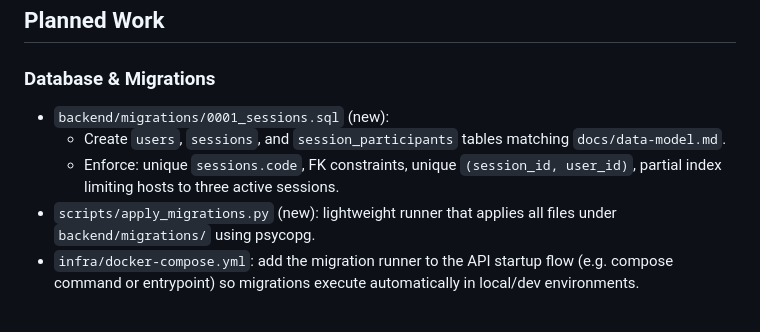
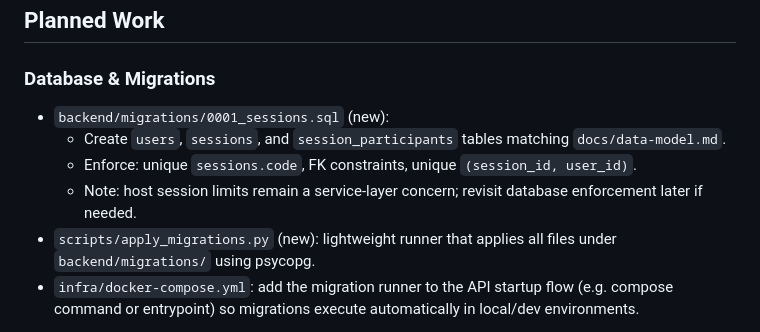
Before and after one commit to JoshuaDelosSantos/real-time-in-class-engagement-app, a Markdown page: docs/dev-journal/02-session-creation.md, the part around the change. GitHub-like rendering.

```diff
--- a/docs/dev-journal/02-session-creation.md
+++ b/docs/dev-journal/02-session-creation.md
@@ -13,9 +13,10 @@ Enable users (no authentication required) to create classroom sessions via a Fas
 
 ### Database & Migrations
 
-- `backend/migrations/0001_sessions.sql` (new):
+ - `backend/migrations/0001_sessions.sql` (new):
 	- Create `users`, `sessions`, and `session_participants` tables matching `docs/data-model.md`.
-	- Enforce: unique `sessions.code`, FK constraints, unique `(session_id, user_id)`, partial index limiting hosts to three active sessions.
+	- Enforce: unique `sessions.code`, FK constraints, unique `(session_id, user_id)`.
+	- Note: host session limits remain a service-layer concern; revisit database enforcement later if needed.
 - `scripts/apply_migrations.py` (new): lightweight runner that applies all files under `backend/migrations/` using psycopg.
 - `infra/docker-compose.yml`: add the migration runner to the API startup flow (e.g. compose command or entrypoint) so migrations execute automatically in local/dev environments.
 
```
